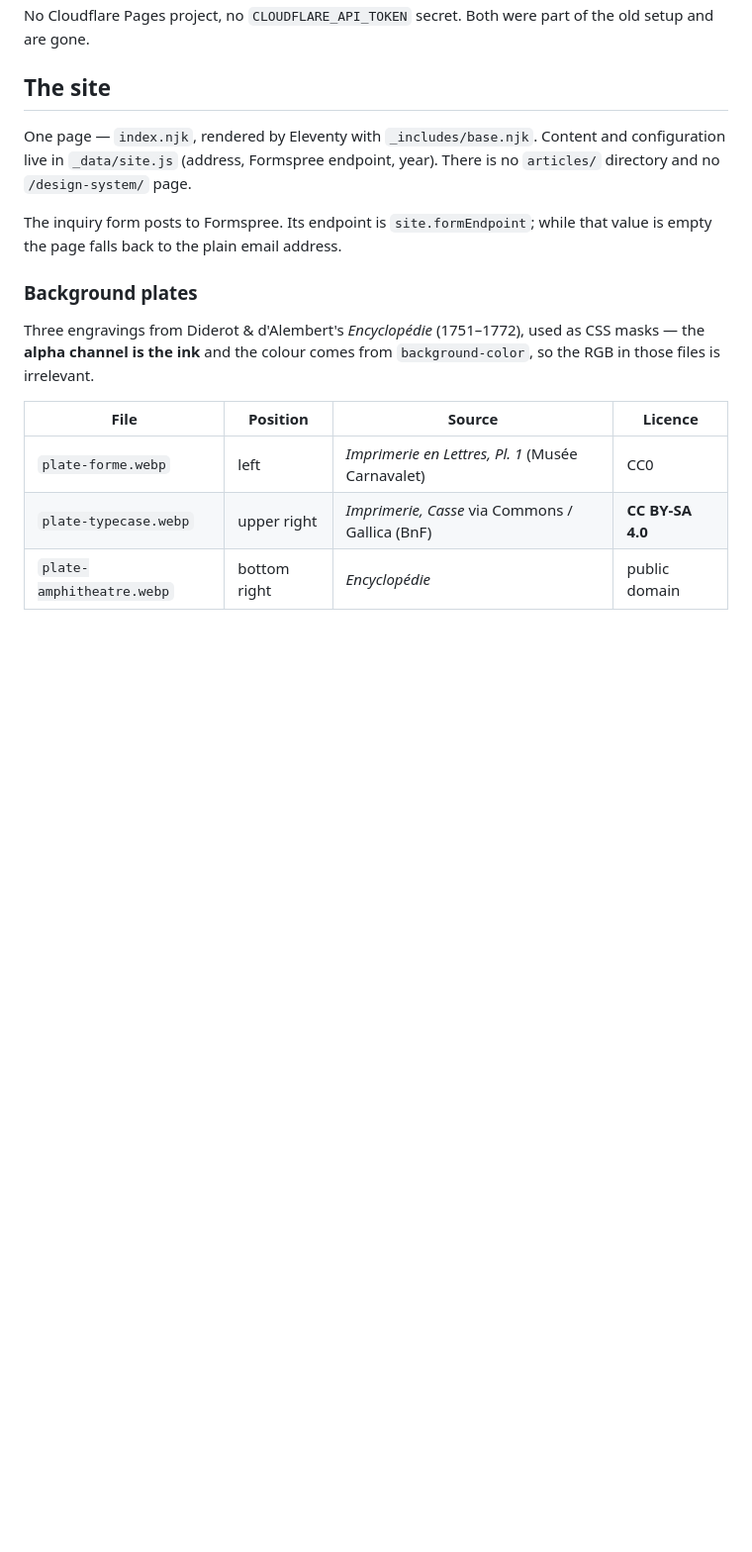
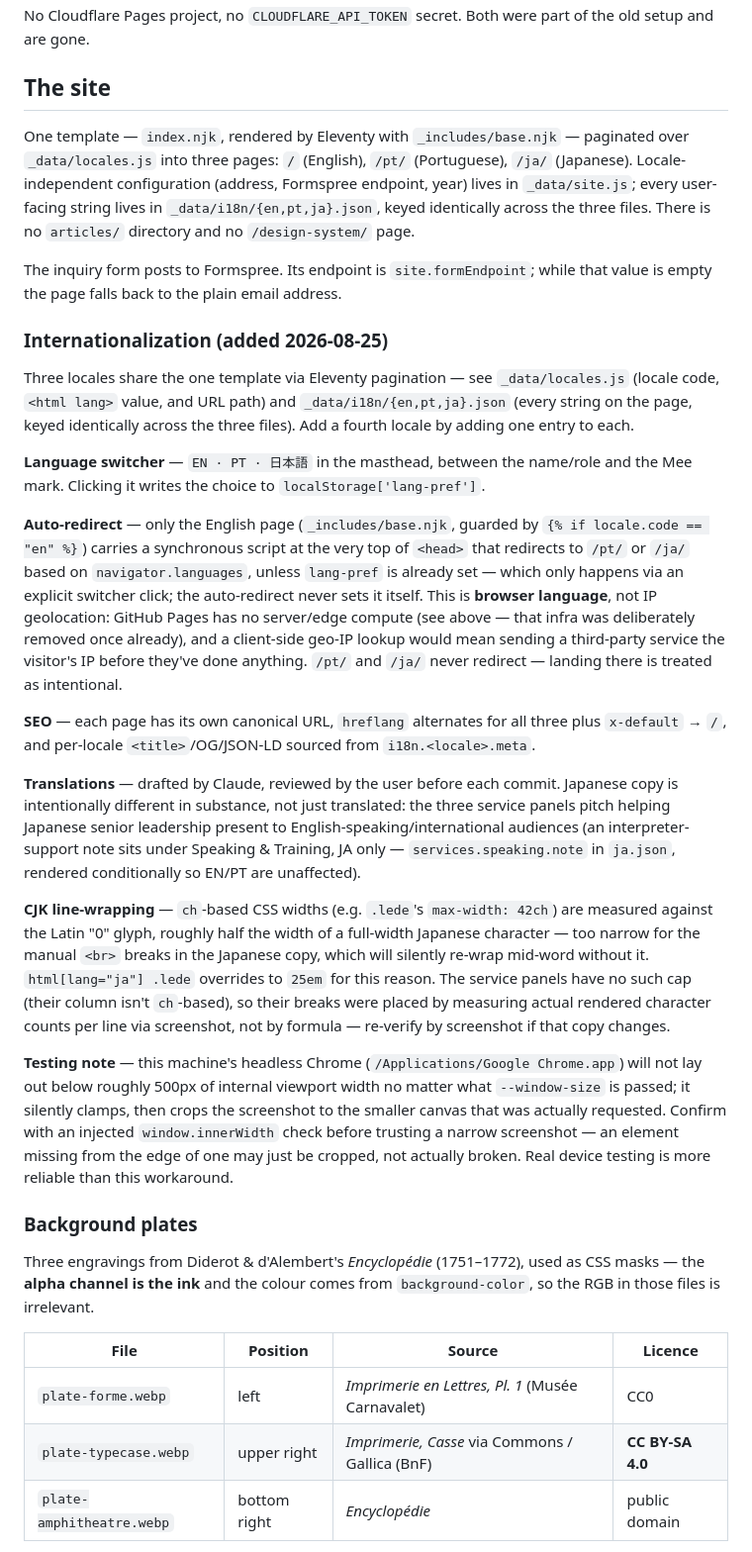
Before and after one commit to rafaelnepo/nepo-blog, a Markdown page: DEPLOYMENT.md, the part around one of its changes. Shown at 99% size. Rendered like a GitHub page; blank space fills up the shorter version.

Commit message:
Document the i18n launch in DEPLOYMENT.md and PRODUCT.md
Records how the EN/PT/JA locale system actually works (pagination,
auto-redirect rationale, hreflang, CJK line-wrapping gotchas, a headless
Chrome testing quirk hit while verifying mobile) and the Japan-specific
positioning decision, so a future session doesn't have to rediscover any
of it from the diff.

Co-Authored-By: Claude Sonnet 5 <noreply@anthropic.com>

```diff
--- a/DEPLOYMENT.md
+++ b/DEPLOYMENT.md
@@ -30,12 +30,68 @@ the old setup and are gone.
 
 ## The site
 
-One page — `index.njk`, rendered by Eleventy with `_includes/base.njk`. Content
-and configuration live in `_data/site.js` (address, Formspree endpoint, year).
-There is no `articles/` directory and no `/design-system/` page.
+One template — `index.njk`, rendered by Eleventy with `_includes/base.njk` —
+paginated over `_data/locales.js` into three pages: `/` (English), `/pt/`
+(Portuguese), `/ja/` (Japanese). Locale-independent configuration (address,
+Formspree endpoint, year) lives in `_data/site.js`; every user-facing string
+lives in `_data/i18n/{en,pt,ja}.json`, keyed identically across the three
+files. There is no `articles/` directory and no `/design-system/` page.
 
 The inquiry form posts to Formspree. Its endpoint is `site.formEndpoint`; while
 that value is empty the page falls back to the plain email address.
+
+### Internationalization (added 2026-08-25)
+
+Three locales share the one template via Eleventy pagination — see
+`_data/locales.js` (locale code, `<html lang>` value, and URL path) and
+`_data/i18n/{en,pt,ja}.json` (every string on the page, keyed identically
+across the three files). Add a fourth locale by adding one entry to each.
+
+**Language switcher** — `EN · PT · 日本語` in the masthead, between the
+name/role and the Mee mark. Clicking it writes the choice to
+`localStorage['lang-pref']`.
+
+**Auto-redirect** — only the English page (`_includes/base.njk`, guarded by
+`{% if locale.code == "en" %}`) carries a synchronous script at the very top
+of `<head>` that redirects to `/pt/` or `/ja/` based on
+`navigator.languages`, unless `lang-pref` is already set — which only
+happens via an explicit switcher click; the auto-redirect never sets it
+itself. This is **browser language**, not IP geolocation: GitHub Pages has
+no server/edge compute (see above — that infra was deliberately removed
+once already), and a client-side geo-IP lookup would mean sending a
+third-party service the visitor's IP before they've done anything. `/pt/`
+and `/ja/` never redirect — landing there is treated as intentional.
+
+**SEO** — each page has its own canonical URL, `hreflang` alternates for all
+three plus `x-default` → `/`, and per-locale `<title>`/OG/JSON-LD sourced
+from `i18n.<locale>.meta`.
+
+**Translations** — drafted by Claude, reviewed by the user before each
+commit. Japanese copy is intentionally different in substance, not just
+translated: the three service panels pitch helping Japanese senior
+leadership present to English-speaking/international audiences (an
+interpreter-support note sits under Speaking & Training, JA only —
+`services.speaking.note` in `ja.json`, rendered conditionally so EN/PT are
+unaffected).
+
+**CJK line-wrapping** — `ch`-based CSS widths (e.g. `.lede`'s
+`max-width: 42ch`) are measured against the Latin "0" glyph, roughly half
+the width of a full-width Japanese character — too narrow for the manual
+`<br>` breaks in the Japanese copy, which will silently re-wrap mid-word
+without it. `html[lang="ja"] .lede` overrides to `25em` for this reason.
+The service panels have no such cap (their column isn't `ch`-based), so
+their breaks were placed by measuring actual rendered character counts per
+line via screenshot, not by formula — re-verify by screenshot if that copy
+changes.
+
+**Testing note** — this machine's headless Chrome
+(`/Applications/Google Chrome.app`) will not lay out below roughly 500px of
+internal viewport width no matter what `--window-size` is passed; it
+silently clamps, then crops the screenshot to the smaller canvas that was
+actually requested. Confirm with an injected `window.innerWidth` check
+before trusting a narrow screenshot — an element missing from the edge of
+one may just be cropped, not actually broken. Real device testing is more
+reliable than this workaround.
 
 ### Background plates
 
```
Also changed, not shown: other parts of DEPLOYMENT.md (+8 -0 lines), PRODUCT.md (+12 -1 lines).
